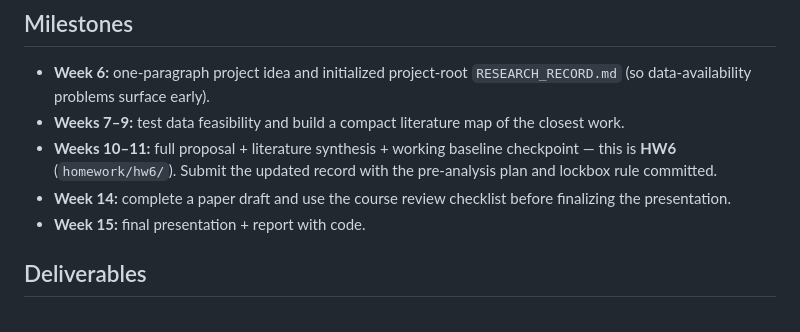
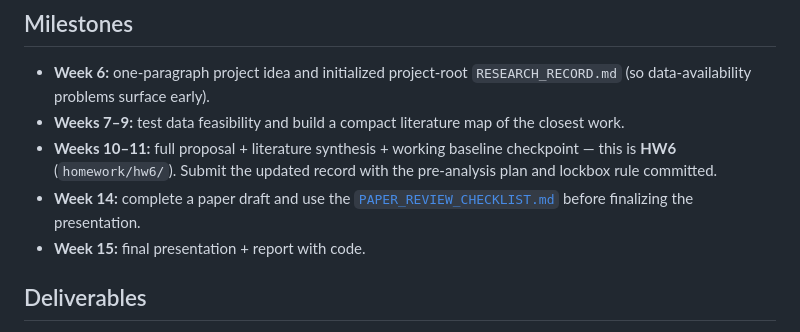
Before and after one commit to smc77/uc_finmlai, a Markdown page: project/README.md, the part around the change. GitHub-like rendering.

Commit message:
Release   project
Student-facing course materials copied from the course repository. Colab badges
point at smc77/uc_finmlai. No solutions are included.

```diff
--- a/project/README.md
+++ b/project/README.md
@@ -130,8 +130,9 @@ decision relevance, limitations, and reproducibility. See the completed
 - **Weeks 10–11:** full proposal + literature synthesis + working baseline
   checkpoint — this is **HW6** (`homework/hw6/`). Submit the updated record with
   the pre-analysis plan and lockbox rule committed.
-- **Week 14:** complete a paper draft and use the course review checklist before
-  finalizing the presentation.
+- **Week 14:** complete a paper draft and use the
+  [`PAPER_REVIEW_CHECKLIST.md`](PAPER_REVIEW_CHECKLIST.md) before finalizing the
+  presentation.
 - **Week 15:** final presentation + report with code.
 
 ## Deliverables
```
Also changed, not shown: project/PAPER_REVIEW_CHECKLIST.md (added, +80 -0 lines), project/example/RESEARCH_RECORD.md (+1 -1 lines).
